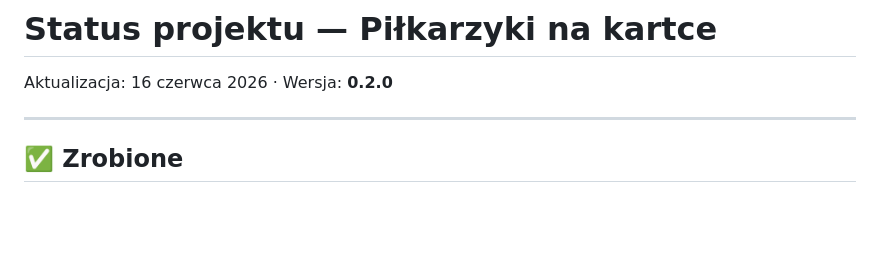
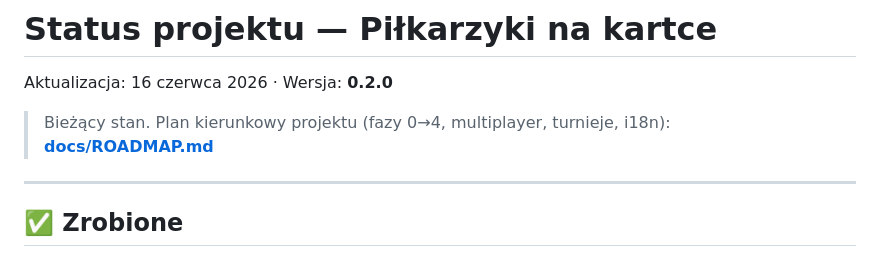
Before and after one commit to Sewiq/socker, a Markdown page: docs/STATUS.md, the part around the change. Rendered like a GitHub page; blank space fills up the shorter version.

```diff
--- a/docs/STATUS.md
+++ b/docs/STATUS.md
@@ -1,6 +1,9 @@
 # Status projektu — Piłkarzyki na kartce
 
 Aktualizacja: 16 czerwca 2026 · Wersja: **0.2.0**
+
+> Bieżący stan. Plan kierunkowy projektu (fazy 0→4, multiplayer, turnieje, i18n):
+> **[docs/ROADMAP.md](ROADMAP.md)**
 
 ---
 
```
Also changed, not shown: docs/ROADMAP.md (added, +217 -0 lines).
